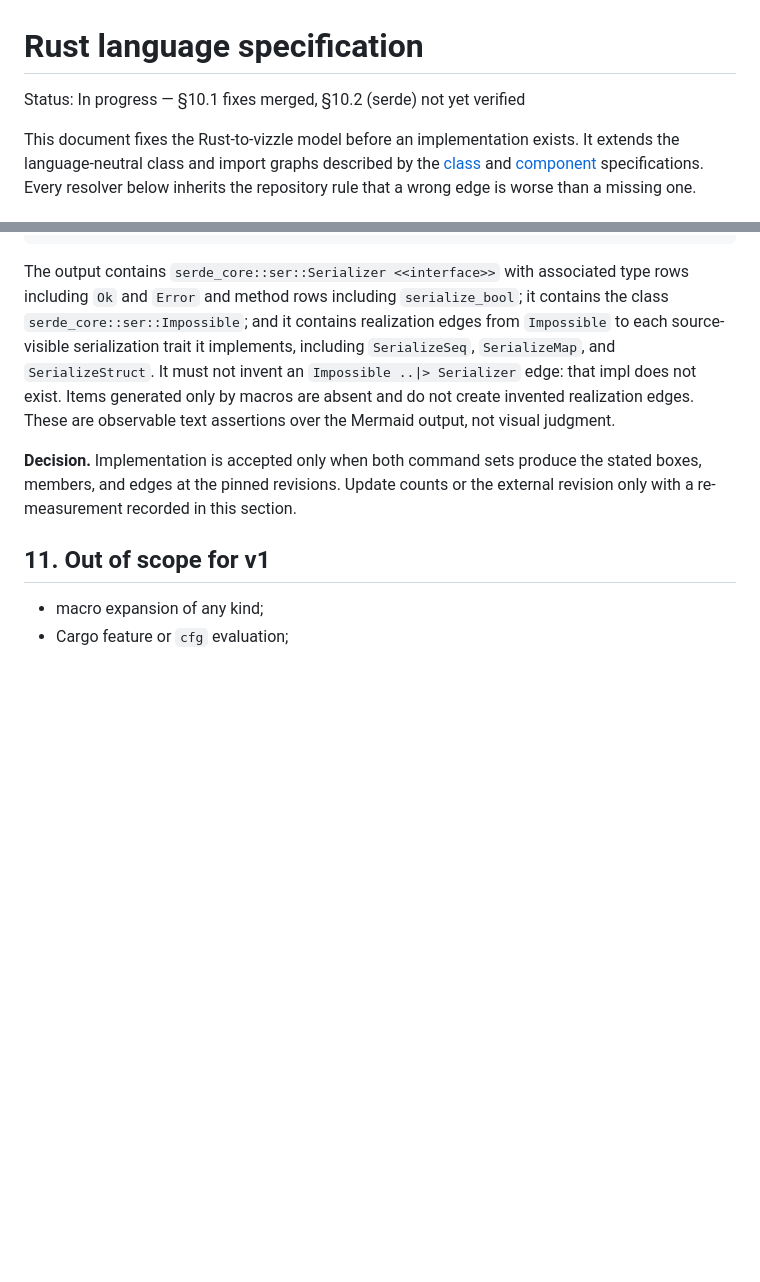
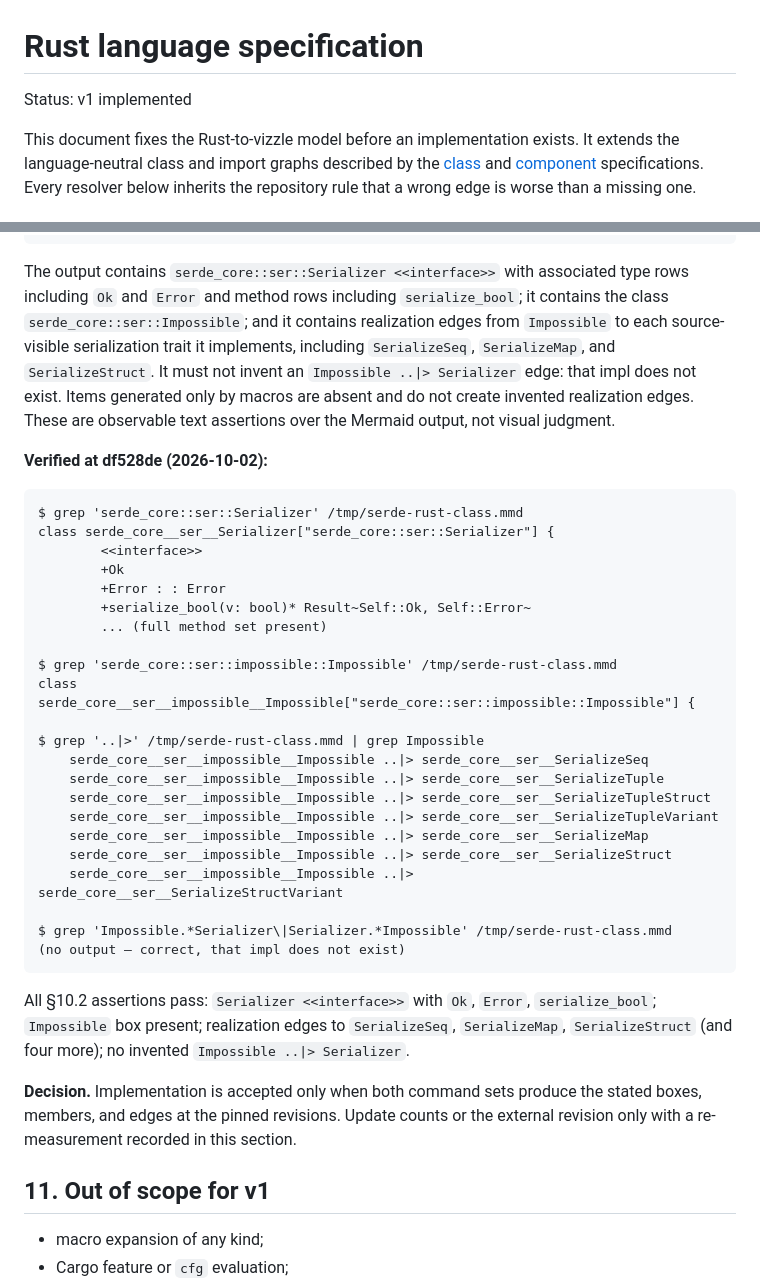
Before and after one commit to stiproot/vizzle, a Markdown page: docs/languages/rust.md, 2 parts joined by grey strips. Rendered like a GitHub page; blank space fills up the shorter version.

Commit message:
fix: delete plan file, update spec to v1 implemented with §10.2 evidence
Remove docs/plans/impl/rust-language-support.md (this run's working plan;
must not be committed per project convention).

Update docs/languages/rust.md Status to "v1 implemented" and record §10.2
serde verification output at df528de: Serializer <<interface>> with Ok,
Error, serialize_bool; Impossible box; seven realization edges to
SerializeSeq/Map/Struct and variants; no invented Impossible ..|> Serializer.

Co-Authored-By: Claude Sonnet 4.6 <noreply@anthropic.com>

````diff
--- a/docs/languages/rust.md
+++ b/docs/languages/rust.md
@@ -1,6 +1,6 @@
 # Rust language specification
 
-Status: In progress — §10.1 fixes merged, §10.2 (serde) not yet verified
+Status: v1 implemented
 
 This document fixes the Rust-to-vizzle model before an implementation exists.
 It extends the language-neutral class and import graphs described by the
@@ -365,6 +365,35 @@ that impl does not exist. Items generated only by macros are absent and do not
 create invented realization edges. These are observable text assertions over
 the Mermaid output, not visual judgment.
 
+**Verified at df528de (2026-10-02):**
+
+```
+$ grep 'serde_core::ser::Serializer' /tmp/serde-rust-class.mmd
+class serde_core__ser__Serializer["serde_core::ser::Serializer"] {
+        <<interface>>
+        +Ok
+        +Error : : Error
+        +serialize_bool(v: bool)* Result~Self::Ok, Self::Error~
+        ... (full method set present)
+
+$ grep 'serde_core::ser::impossible::Impossible' /tmp/serde-rust-class.mmd
+class serde_core__ser__impossible__Impossible["serde_core::ser::impossible::Impossible"] {
+
+$ grep '..|>' /tmp/serde-rust-class.mmd | grep Impossible
+    serde_core__ser__impossible__Impossible ..|> serde_core__ser__SerializeSeq
+    serde_core__ser__impossible__Impossible ..|> serde_core__ser__SerializeTuple
+    serde_core__ser__impossible__Impossible ..|> serde_core__ser__SerializeTupleStruct
+    serde_core__ser__impossible__Impossible ..|> serde_core__ser__SerializeTupleVariant
+    serde_core__ser__impossible__Impossible ..|> serde_core__ser__SerializeMap
+    serde_core__ser__impossible__Impossible ..|> serde_core__ser__SerializeStruct
+    serde_core__ser__impossible__Impossible ..|> serde_core__ser__SerializeStructVariant
+
+$ grep 'Impossible.*Serializer\|Serializer.*Impossible' /tmp/serde-rust-class.mmd
+(no output — correct, that impl does not exist)
+```
+
+All §10.2 assertions pass: `Serializer <<interface>>` with `Ok`, `Error`, `serialize_bool`; `Impossible` box present; realization edges to `SerializeSeq`, `SerializeMap`, `SerializeStruct` (and four more); no invented `Impossible ..|> Serializer`.
+
 **Decision.** Implementation is accepted only when both command sets produce
 the stated boxes, members, and edges at the pinned revisions. Update counts or
 the external revision only with a re-measurement recorded in this section.
````
Also changed, not shown: 1 other file.
